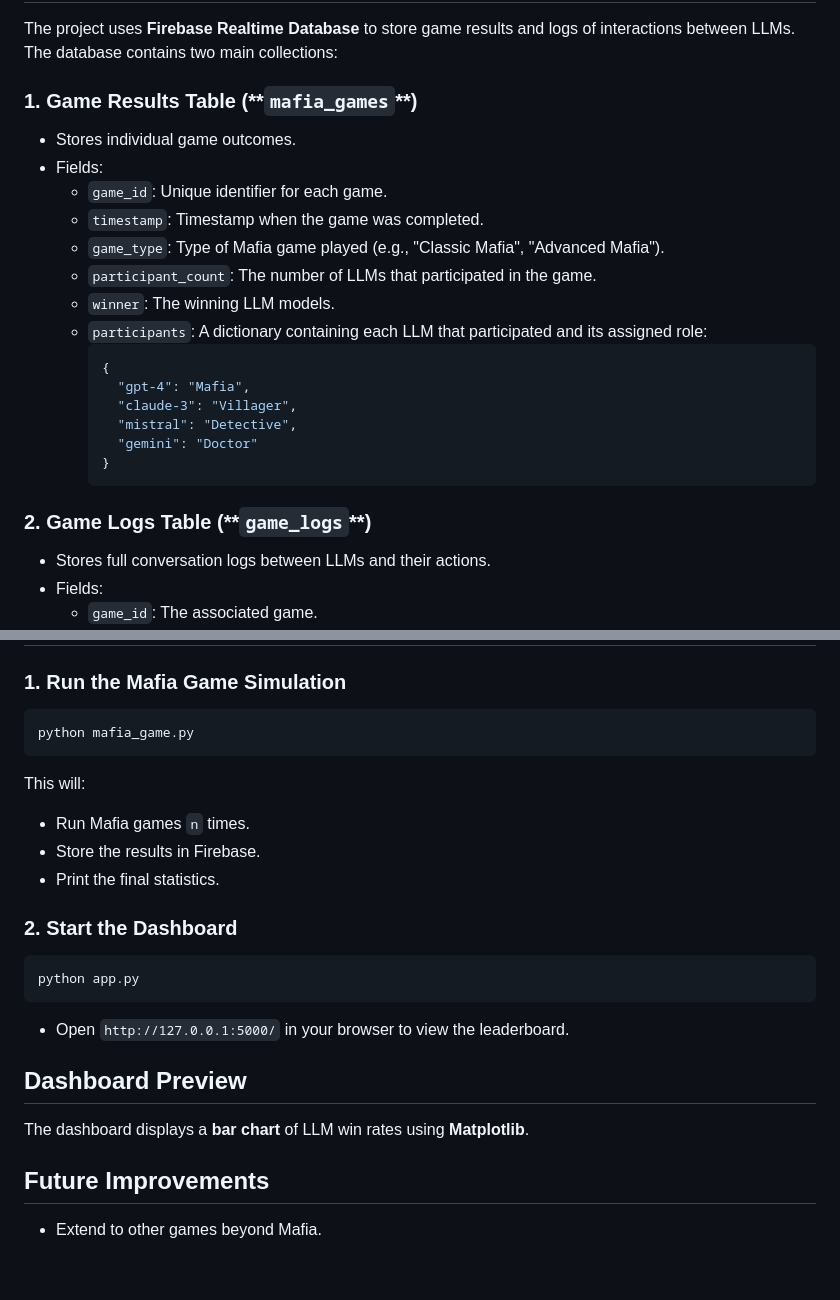
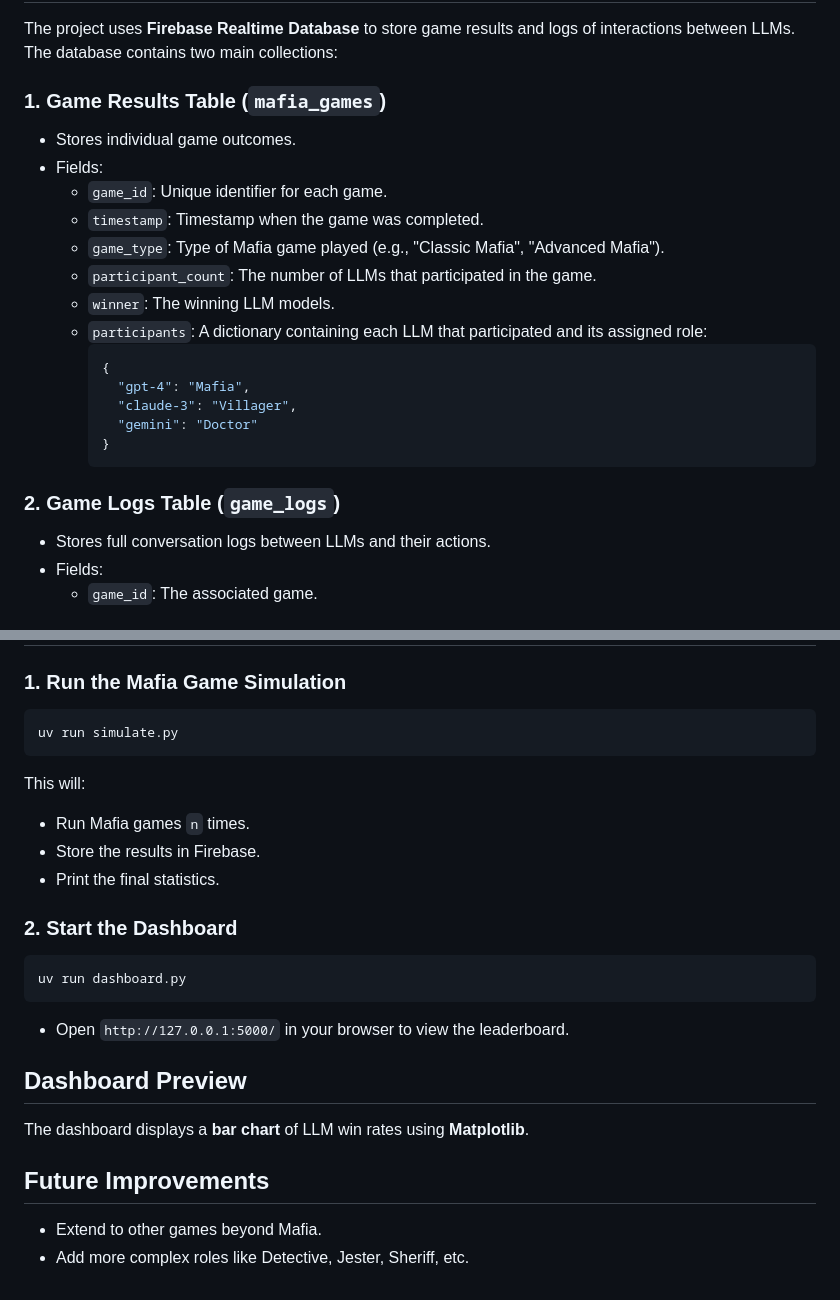
Before and after one commit to guzus/llm-mafia-game, a Markdown page: README.md, 2 parts joined by grey strips. Drawn GitHub-style.

````diff
--- a/README.md
+++ b/README.md
@@ -23,7 +88,7 @@ This project allows multiple Large Language Models (LLMs) to compete against eac
 
 The project uses **Firebase Realtime Database** to store game results and logs of interactions between LLMs. The database contains two main collections:
 
-### 1. **Game Results Table (\*\***`mafia_games`\***\*)**
+### 1. **Game Results Table (`mafia_games`)**
 
 - Stores individual game outcomes.
 - Fields:
@@ -37,12 +102,11 @@ The project uses **Firebase Realtime Database** to store game results and logs o
     {
       "gpt-4": "Mafia",
       "claude-3": "Villager",
-      "mistral": "Detective",
       "gemini": "Doctor"
     }
     ```
 
-### 2. **Game Logs Table (\*\***`game_logs`\***\*)**
+### 2. **Game Logs Table (`game_logs`)**
 
 - Stores full conversation logs between LLMs and their actions.
 - Fields:
@@ -105,8 +224,8 @@ pip install requests firebase-admin flask matplotlib
 
 ### 1. Run the Mafia Game Simulation
 
-```sh
-python mafia_game.py
+```
+uv run simulate.py
 ```
 
 This will:
@@ -117,8 +236,8 @@ This will:
 
 ### 2. Start the Dashboard
 
-```sh
-python app.py
+```
+uv run dashboard.py
 ```
 
 - Open `http://127.0.0.1:5000/` in your browser to view the leaderboard.
@@ -130,3 +249,4 @@ The dashboard displays a **bar chart** of LLM win rates using **Matplotlib**.
 ## Future Improvements
 
 - Extend to other games beyond Mafia.
+- Add more complex roles like Detective, Jester, Sheriff, etc.
````
Also changed, not shown: other parts of README.md (+128 -8 lines).
